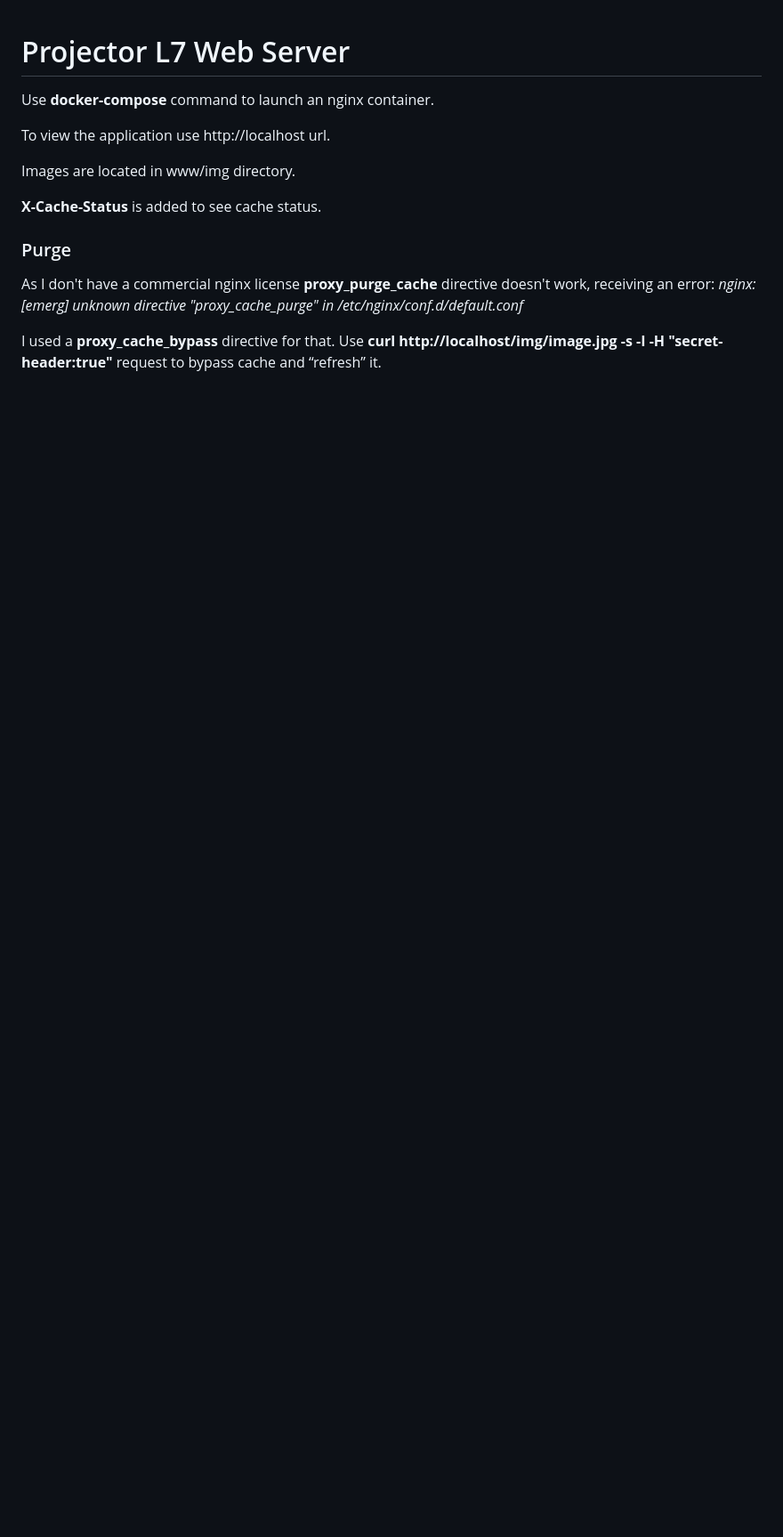
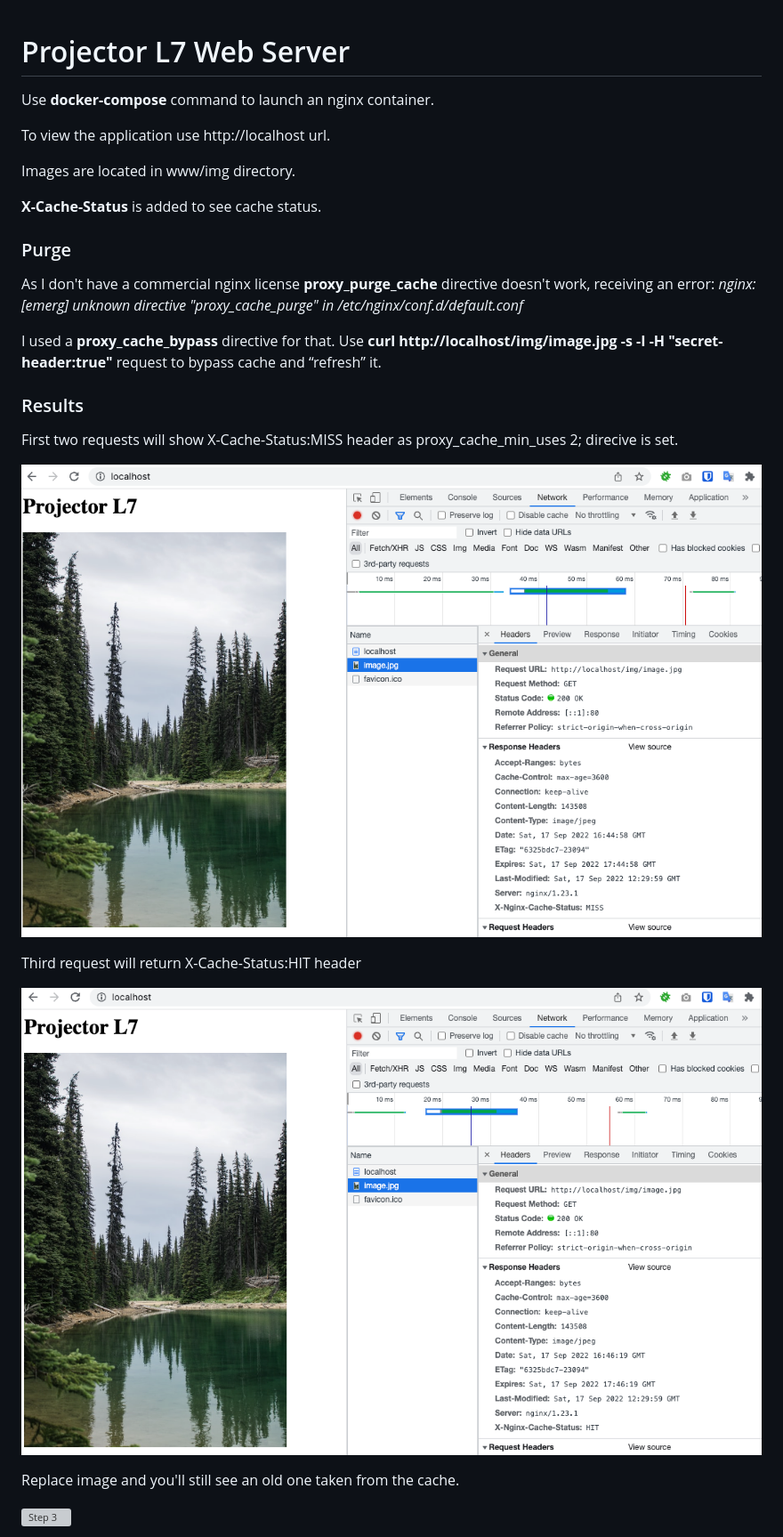
Before and after one commit to oleksiisv/projector-l7, a Markdown page: README.md, the part around the change printed below. Shown: that part at 89% size. GitHub-like rendering; pictures changed too: doc/src_1.png (added), doc/src_2.png (added); blank space fills up the shorter version; grey boxes are pictures that could not be loaded.

Commit message:
Add documentation

```diff
--- a/README.md
+++ b/README.md
@@ -14,3 +14,18 @@ Images are located in www/img directory.
 As I don't have a commercial nginx license **proxy_purge_cache** directive doesn't work, receiving an error: _nginx: [emerg] unknown directive "proxy_cache_purge" in /etc/nginx/conf.d/default.conf_
 
 I used a **proxy_cache_bypass** directive for that. Use **curl http://localhost/img/image.jpg -s -I -H "secret-header:true"** request to bypass cache and “refresh” it.
+
+### Results
+
+First two requests will show X-Cache-Status:MISS header as proxy_cache_min_uses 2; direcive is set.
+
+![Step 1](./doc/src_1.png "Title")
+
+Third request will return X-Cache-Status:HIT header
+
+![Step 2](./doc/src_2.png "Title")
+
+Replace image and you'll still see an old one taken from the cache.
+
+![Step 3](./doc/src_3.png "Title")
+
```
Also changed, not shown: other parts of README.md (+3 -0 lines), doc/src_4.png (added), 2 other files.
